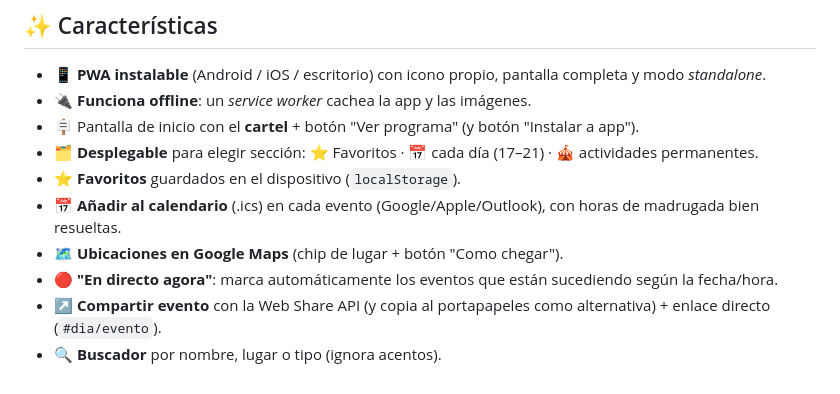
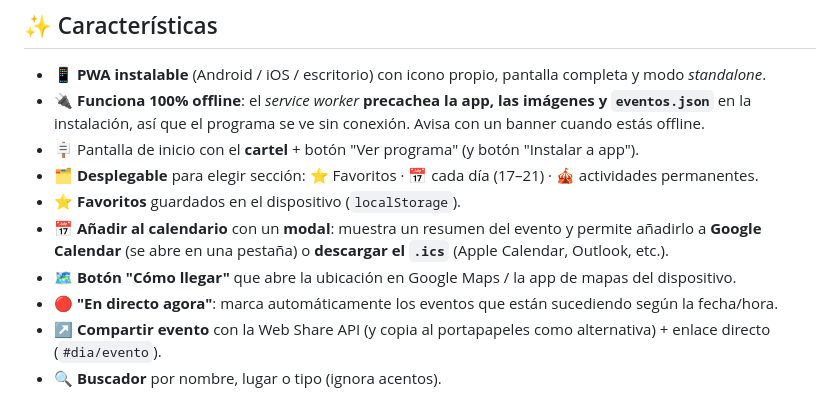
Before and after one commit to jltaboada/festas, a Markdown page: README.md, the part around the change. Rendered like a GitHub page.

```diff
--- a/README.md
+++ b/README.md
@@ -9,12 +9,14 @@
 ## ✨ Características
 
 - 📱 **PWA instalable** (Android / iOS / escritorio) con icono propio, pantalla completa y modo *standalone*.
-- 🔌 **Funciona offline**: un *service worker* cachea la app y las imágenes.
+- 🔌 **Funciona 100% offline**: el *service worker* **precachea la app, las imágenes y `eventos.json`**
+  en la instalación, así que el programa se ve sin conexión. Avisa con un banner cuando estás offline.
 - 🪧 Pantalla de inicio con el **cartel** + botón "Ver programa" (y botón "Instalar a app").
 - 🗂️ **Desplegable** para elegir sección: ⭐ Favoritos · 📅 cada día (17–21) · 🎪 actividades permanentes.
 - ⭐ **Favoritos** guardados en el dispositivo (`localStorage`).
-- 📅 **Añadir al calendario** (.ics) en cada evento (Google/Apple/Outlook), con horas de madrugada bien resueltas.
-- 🗺️ **Ubicaciones en Google Maps** (chip de lugar + botón "Como chegar").
+- 📅 **Añadir al calendario** con un **modal**: muestra un resumen del evento y permite añadirlo a
+  **Google Calendar** (se abre en una pestaña) o **descargar el `.ics`** (Apple Calendar, Outlook, etc.).
+- 🗺️ **Botón "Cómo llegar"** que abre la ubicación en Google Maps / la app de mapas del dispositivo.
 - 🔴 **"En directo agora"**: marca automáticamente los eventos que están sucediendo según la fecha/hora.
 - ↗️ **Compartir evento** con la Web Share API (y copia al portapapeles como alternativa) + enlace directo (`#dia/evento`).
 - 🔍 **Buscador** por nombre, lugar o tipo (ignora acentos).
```
